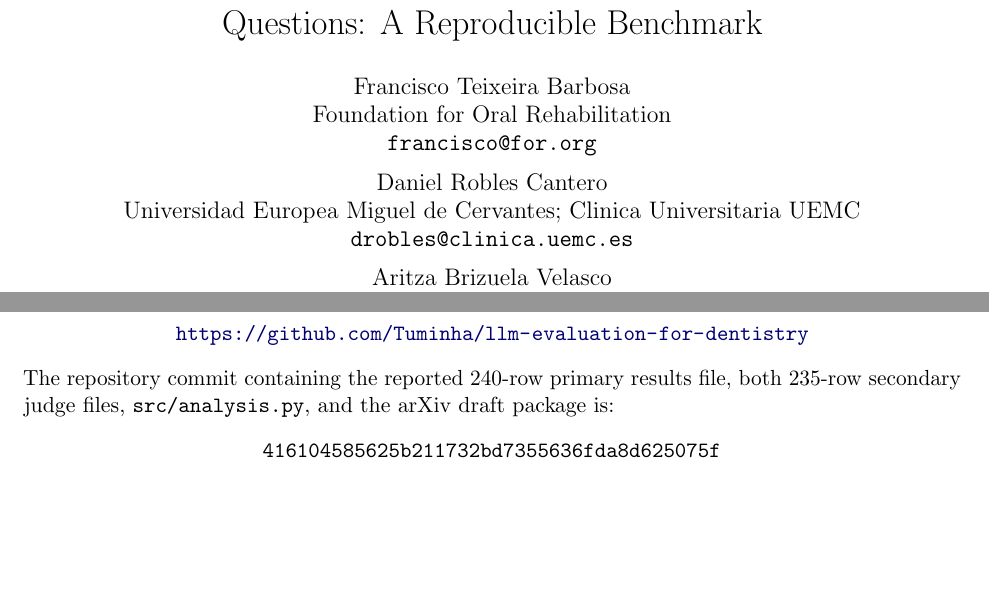
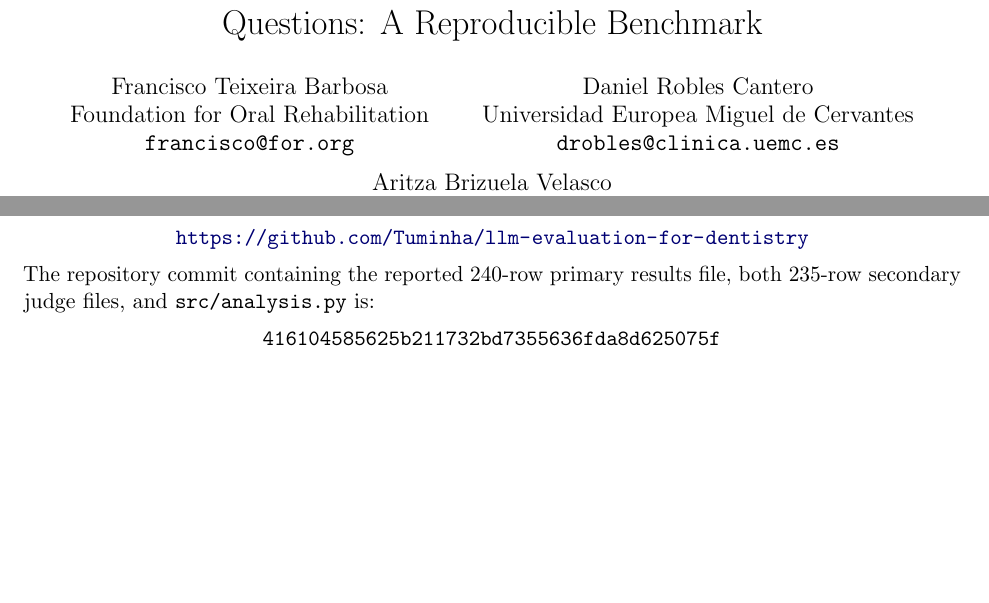
Before and after one commit to Tuminha/llm-evaluation-for-dentistry, a LaTeX paper (paper/main.tex): two parts of pages 1 and 6 of 8, joined at a grey line, cut so that both start at the same text, the shorter picture padded with empty space. Compiled offline with pdfLaTeX.

Commit message:
Clarify arXiv author affiliations

```diff
--- a/paper/main.tex
+++ b/paper/main.tex
@@ -26,7 +26,7 @@ Foundation for Oral Rehabilitation\\
 \texttt{francisco@for.org}
 \and
 Daniel Robles Cantero\\
-Universidad Europea Miguel de Cervantes; Clinica Universitaria UEMC\\
+Universidad Europea Miguel de Cervantes\\
 \texttt{drobles@clinica.uemc.es}
 \and
 Aritza Brizuela Velasco\\
@@ -230,7 +230,7 @@ The benchmark code, dataset, raw JSONL results, transcripts, judge verdicts, plo
 \begin{center}
 \url{https://github.com/Tuminha/llm-evaluation-for-dentistry}
 \end{center}
-The repository commit containing the reported 240-row primary results file, both 235-row secondary judge files, \texttt{src/analysis.py}, and the arXiv draft package is:
+The repository commit containing the reported 240-row primary results file, both 235-row secondary judge files, and \texttt{src/analysis.py} is:
 \begin{center}
 \texttt{416104585625b211732bd7355636fda8d625075f}
 \end{center}
```
Also changed, not shown: paper/main.pdf, 1 other file.
